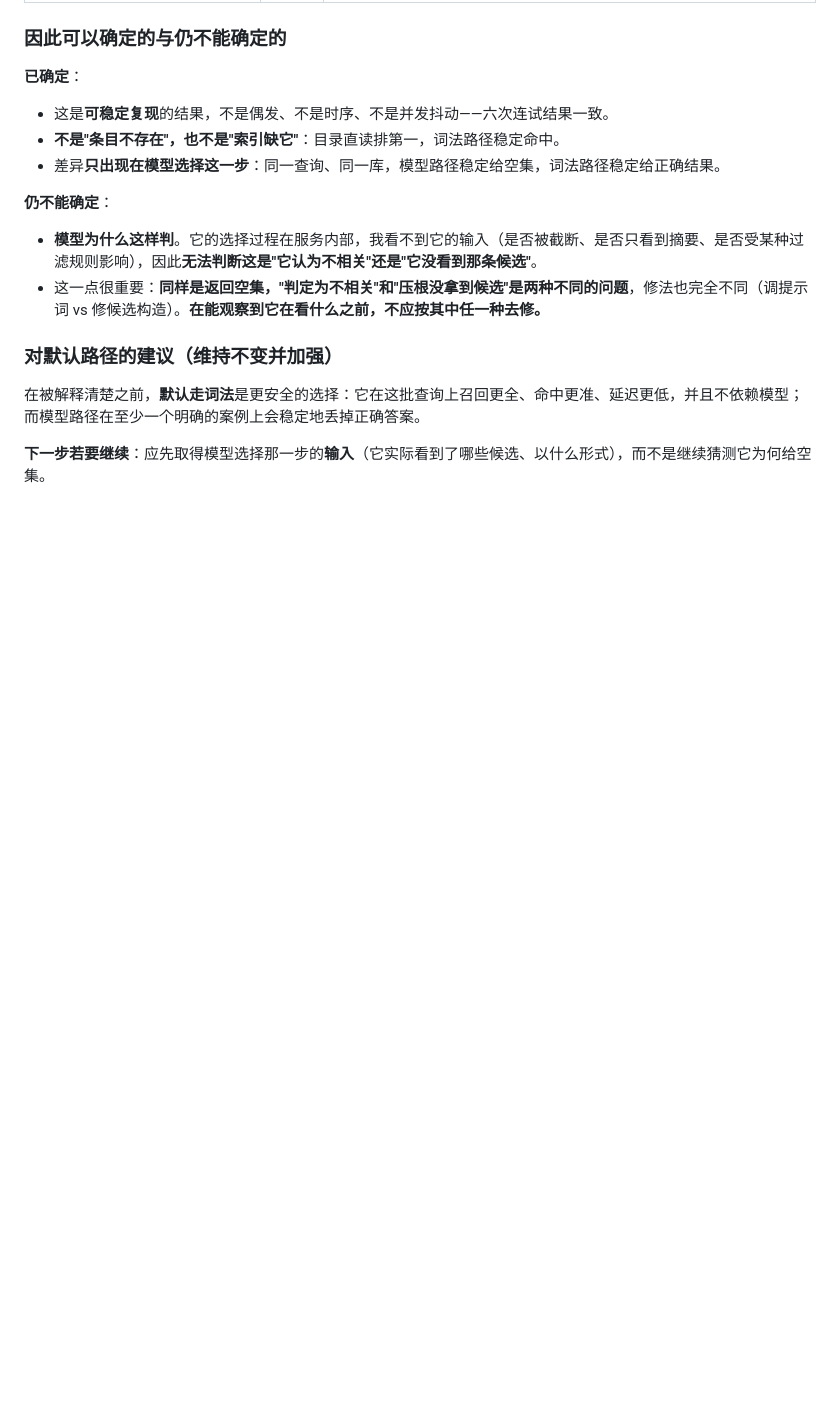
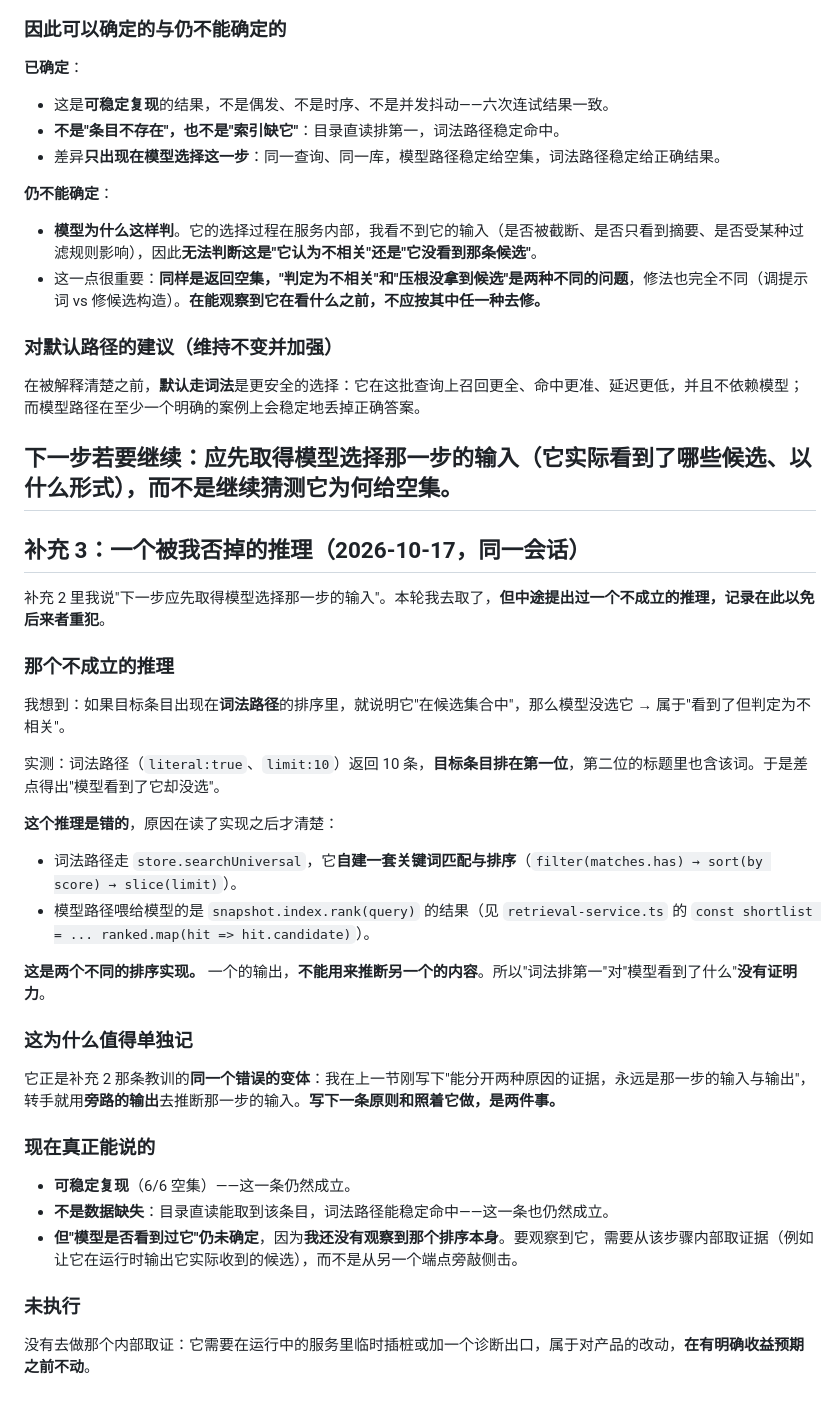
Before and after one commit to czx455501074-afk/agent-memory-backpack, a Markdown page: docs/implementation/retrieval-quality-finding-2026-10-17.md, the part around the change. GitHub-like rendering; blank space fills up the shorter version.

Commit message:
docs: retract an inference of mine that did not hold
I nearly concluded that the model 'saw the entry and passed on it', because
the entry ranks first on the lexical path. That inference is invalid: the
lexical path builds its own keyword ranking, while the model path is fed a
different ranking entirely. One path's output cannot establish the other's
input.

What still stands: the zero result is reproducible, and the data is not
missing. What remains unknown: whether the model ever received that entry.
Getting that requires observing that step's own input, not a side channel -
and I am not instrumenting a running product without a concrete payoff.

```diff
--- a/docs/implementation/retrieval-quality-finding-2026-10-17.md
+++ b/docs/implementation/retrieval-quality-finding-2026-10-17.md
@@ -104,3 +104,35 @@ selectedIds: reason === 'not_configured' || reason === 'model_timeout' || reason
 在被解释清楚之前，**默认走词法**是更安全的选择：它在这批查询上召回更全、命中更准、延迟更低，并且不依赖模型；而模型路径在至少一个明确的案例上会稳定地丢掉正确答案。
 
 **下一步若要继续**：应先取得模型选择那一步的**输入**（它实际看到了哪些候选、以什么形式），而不是继续猜测它为何给空集。
+---
+
+## 补充 3：一个被我否掉的推理（2026-10-17，同一会话）
+
+补充 2 里我说"下一步应先取得模型选择那一步的输入"。本轮我去取了，**但中途提出过一个不成立的推理，记录在此以免后来者重犯**。
+
+### 那个不成立的推理
+
+我想到：如果目标条目出现在**词法路径**的排序里，就说明它"在候选集合中"，那么模型没选它 → 属于"看到了但判定为不相关"。
+
+实测：词法路径（`literal:true`、`limit:10`）返回 10 条，**目标条目排在第一位**，第二位的标题里也含该词。于是差点得出"模型看到了它却没选"。
+
+**这个推理是错的**，原因在读了实现之后才清楚：
+
+- 词法路径走 `store.searchUniversal`，它**自建一套关键词匹配与排序**（`filter(matches.has) → sort(by score) → slice(limit)`）。
+- 模型路径喂给模型的是 `snapshot.index.rank(query)` 的结果（见 `retrieval-service.ts` 的 `const shortlist = ... ranked.map(hit => hit.candidate)`）。
+
+**这是两个不同的排序实现。** 一个的输出，**不能用来推断另一个的内容**。所以"词法排第一"对"模型看到了什么"**没有证明力**。
+
+### 这为什么值得单独记
+
+它正是补充 2 那条教训的**同一个错误的变体**：我在上一节刚写下"能分开两种原因的证据，永远是那一步的输入与输出"，转手就用**旁路的输出**去推断那一步的输入。**写下一条原则和照着它做，是两件事。**
+
+### 现在真正能说的
+
+- **可稳定复现**（6/6 空集）——这一条仍然成立。
+- **不是数据缺失**：目录直读能取到该条目，词法路径能稳定命中——这一条也仍然成立。
+- **但"模型是否看到过它"仍未确定**，因为**我还没有观察到那个排序本身**。要观察到它，需要从该步骤内部取证据（例如让它在运行时输出它实际收到的候选），而不是从另一个端点旁敲侧击。
+
+### 未执行
+
+没有去做那个内部取证：它需要在运行中的服务里临时插桩或加一个诊断出口，属于对产品的改动，**在有明确收益预期之前不动**。
```
